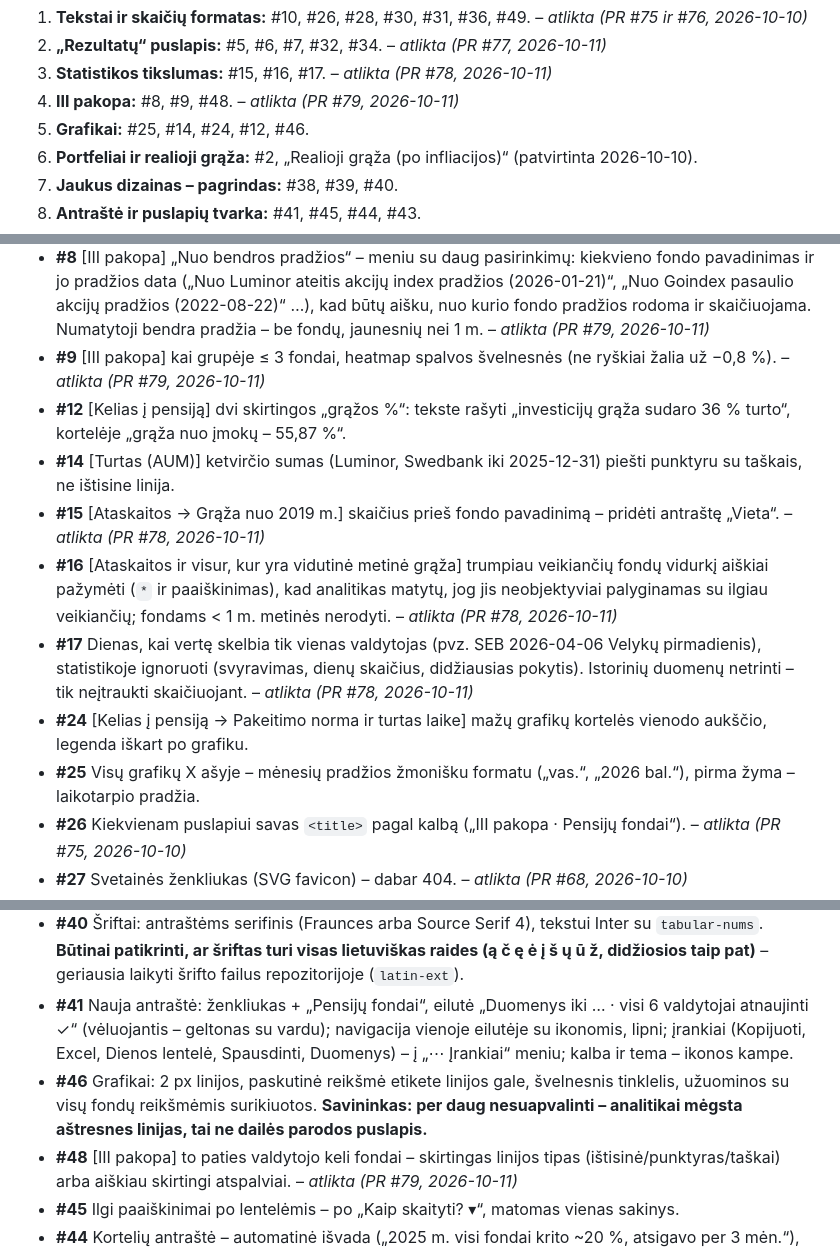
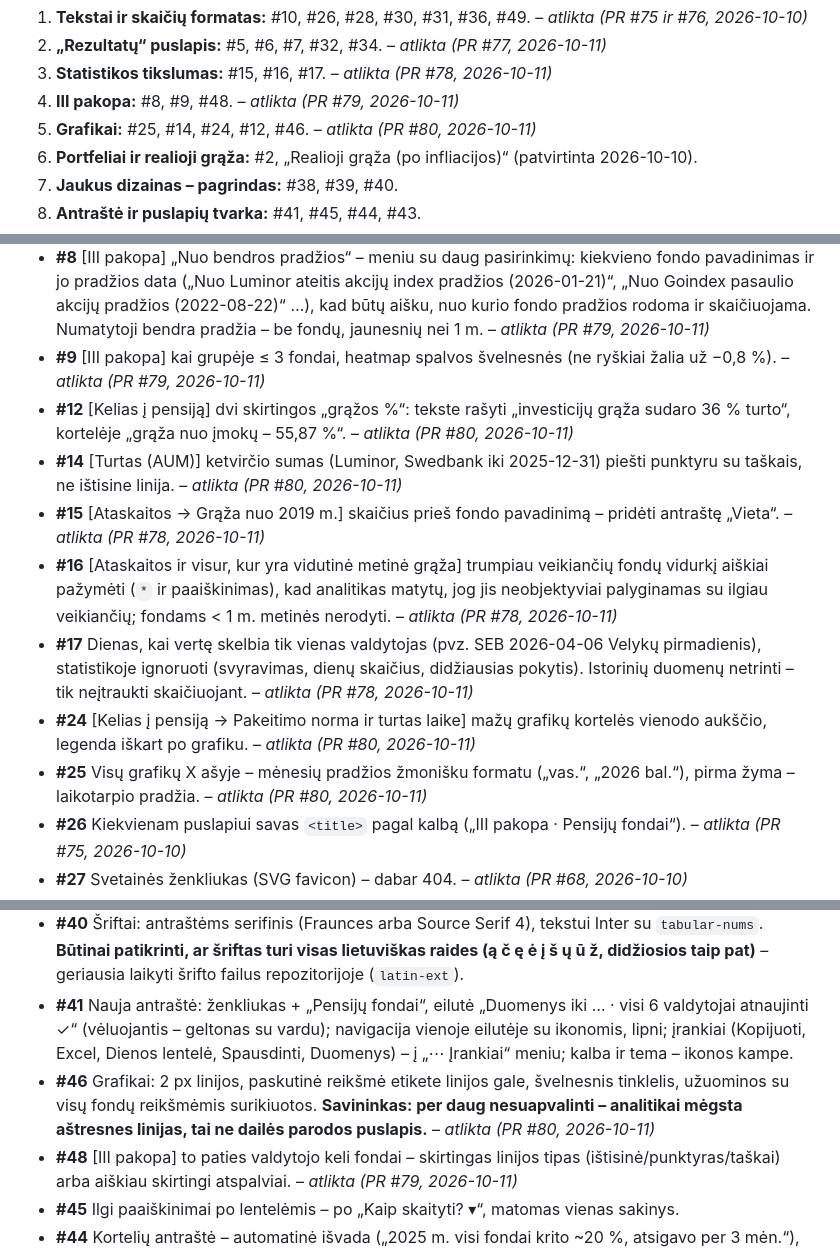
Before and after one commit to VytisCode/pension-fund-tracker, a Markdown page: IDEAS.md, 3 parts joined by grey strips. GitHub-like rendering.

Commit message:
IDEAS.md: paketas 5 atliktas
Co-Authored-By: Claude Opus 5.5 <noreply@anthropic.com>
Claude-Session: https://claude.ai/code/session_01NZZRpHnt5HNvsjSiUMMssQ

```diff
--- a/IDEAS.md
+++ b/IDEAS.md
@@ -63,7 +63,7 @@ Savininkas 2026-10-09 vakare peržiūrėjo visos svetainės auditą (68 punktai)
 2. **„Rezultatų“ puslapis:** #5, #6, #7, #32, #34. – *atlikta (PR #77, 2026-10-11)*
 3. **Statistikos tikslumas:** #15, #16, #17. – *atlikta (PR #78, 2026-10-11)*
 4. **III pakopa:** #8, #9, #48. – *atlikta (PR #79, 2026-10-11)*
-5. **Grafikai:** #25, #14, #24, #12, #46.
+5. **Grafikai:** #25, #14, #24, #12, #46. – *atlikta (PR #80, 2026-10-11)*
 6. **Portfeliai ir realioji grąža:** #2, „Realioji grąža (po infliacijos)“ (patvirtinta 2026-10-10).
 7. **Jaukus dizainas – pagrindas:** #38, #39, #40.
 8. **Antraštė ir puslapių tvarka:** #41, #45, #44, #43.
@@ -90,13 +90,13 @@ Savininkas 2026-10-09 vakare peržiūrėjo visos svetainės auditą (68 punktai)
 - **#7** [Rezultatai, 2003–2009 grupė] Savininko sprendimas: fondai, kurių vieneto vertė prasidėjo nuo 1 € 2025-01-02, turi būti įtraukti, kai pasirinkta „Šie metai“, „2025“ ir pan. Skaičiuoti nuo bendros datos – laikotarpio pradžios taškas tokiems fondams = pirmoji vertė (1,00 € 2025-01-02), kad SEB/Swedbank (nuo 2024-12-31) ir kiti (nuo 2025-01-02) būtų lyginami tarpusavyje, o ne atmetami dėl vienos dienos skirtumo. – *atlikta (PR #77, 2026-10-11)*
 - **#8** [III pakopa] „Nuo bendros pradžios“ – meniu su daug pasirinkimų: kiekvieno fondo pavadinimas ir jo pradžios data („Nuo Luminor ateitis akcijų index pradžios (2026-01-21)“, „Nuo Goindex pasaulio akcijų pradžios (2022-08-22)“ …), kad būtų aišku, nuo kurio fondo pradžios rodoma ir skaičiuojama. Numatytoji bendra pradžia – be fondų, jaunesnių nei 1 m. – *atlikta (PR #79, 2026-10-11)*
 - **#9** [III pakopa] kai grupėje ≤ 3 fondai, heatmap spalvos švelnesnės (ne ryškiai žalia už −0,8 %). – *atlikta (PR #79, 2026-10-11)*
-- **#12** [Kelias į pensiją] dvi skirtingos „grąžos %“: tekste rašyti „investicijų grąža sudaro 36 % turto“, kortelėje „grąža nuo įmokų – 55,87 %“.
-- **#14** [Turtas (AUM)] ketvirčio sumas (Luminor, Swedbank iki 2025-12-31) piešti punktyru su taškais, ne ištisine linija.
+- **#12** [Kelias į pensiją] dvi skirtingos „grąžos %“: tekste rašyti „investicijų grąža sudaro 36 % turto“, kortelėje „grąža nuo įmokų – 55,87 %“. – *atlikta (PR #80, 2026-10-11)*
+- **#14** [Turtas (AUM)] ketvirčio sumas (Luminor, Swedbank iki 2025-12-31) piešti punktyru su taškais, ne ištisine linija. – *atlikta (PR #80, 2026-10-11)*
 - **#15** [Ataskaitos → Grąža nuo 2019 m.] skaičius prieš fondo pavadinimą – pridėti antraštę „Vieta“. – *atlikta (PR #78, 2026-10-11)*
 - **#16** [Ataskaitos ir visur, kur yra vidutinė metinė grąža] trumpiau veikiančių fondų vidurkį aiškiai pažymėti (`*` ir paaiškinimas), kad analitikas matytų, jog jis neobjektyviai palyginamas su ilgiau veikiančių; fondams < 1 m. metinės nerodyti. – *atlikta (PR #78, 2026-10-11)*
 - **#17** Dienas, kai vertę skelbia tik vienas valdytojas (pvz. SEB 2026-04-06 Velykų pirmadienis), statistikoje ignoruoti (svyravimas, dienų skaičius, didžiausias pokytis). Istorinių duomenų netrinti – tik neįtraukti skaičiuojant. – *atlikta (PR #78, 2026-10-11)*
-- **#24** [Kelias į pensiją → Pakeitimo norma ir turtas laike] mažų grafikų kortelės vienodo aukščio, legenda iškart po grafiku.
-- **#25** Visų grafikų X ašyje – mėnesių pradžios žmonišku formatu („vas.“, „2026 bal.“), pirma žyma – laikotarpio pradžia.
+- **#24** [Kelias į pensiją → Pakeitimo norma ir turtas laike] mažų grafikų kortelės vienodo aukščio, legenda iškart po grafiku. – *atlikta (PR #80, 2026-10-11)*
+- **#25** Visų grafikų X ašyje – mėnesių pradžios žmonišku formatu („vas.“, „2026 bal.“), pirma žyma – laikotarpio pradžia. – *atlikta (PR #80, 2026-10-11)*
 - **#26** Kiekvienam puslapiui savas `<title>` pagal kalbą („III pakopa · Pensijų fondai“). – *atlikta (PR #75, 2026-10-10)*
 - **#27** Svetainės ženkliukas (SVG favicon) – dabar 404. – *atlikta (PR #68, 2026-10-10)*
 - **#28** Numatytoji kalba – **LT** (EN lieka mygtuku). – *atlikta (PR #75, 2026-10-10)*
@@ -112,7 +112,7 @@ Savininkas 2026-10-09 vakare peržiūrėjo visos svetainės auditą (68 punktai)
 - **#39** Heatmap švelnesnės spalvos: šalavijo žalia (#9DC3A5 → #5E9C76), molio raudona (#E8B4A0 → #C9765A), smėlinė vidurys; tikrinti kontrastą.
 - **#40** Šriftai: antraštėms serifinis (Fraunces arba Source Serif 4), tekstui Inter su `tabular-nums`. **Būtinai patikrinti, ar šriftas turi visas lietuviškas raides (ą č ę ė į š ų ū ž, didžiosios taip pat)** – geriausia laikyti šrifto failus repozitorijoje (`latin-ext`).
 - **#41** Nauja antraštė: ženkliukas + „Pensijų fondai“, eilutė „Duomenys iki … · visi 6 valdytojai atnaujinti ✓“ (vėluojantis – geltonas su vardu); navigacija vienoje eilutėje su ikonomis, lipni; įrankiai (Kopijuoti, Excel, Dienos lentelė, Spausdinti, Duomenys) – į „⋯ Įrankiai“ meniu; kalba ir tema – ikonos kampe.
-- **#46** Grafikai: 2 px linijos, paskutinė reikšmė etikete linijos gale, švelnesnis tinklelis, užuominos su visų fondų reikšmėmis surikiuotos. **Savininkas: per daug nesuapvalinti – analitikai mėgsta aštresnes linijas, tai ne dailės parodos puslapis.**
+- **#46** Grafikai: 2 px linijos, paskutinė reikšmė etikete linijos gale, švelnesnis tinklelis, užuominos su visų fondų reikšmėmis surikiuotos. **Savininkas: per daug nesuapvalinti – analitikai mėgsta aštresnes linijas, tai ne dailės parodos puslapis.** – *atlikta (PR #80, 2026-10-11)*
 - **#48** [III pakopa] to paties valdytojo keli fondai – skirtingas linijos tipas (ištisinė/punktyras/taškai) arba aiškiau skirtingi atspalviai. – *atlikta (PR #79, 2026-10-11)*
 - **#45** Ilgi paaiškinimai po lentelėmis – po „Kaip skaityti? ▾“, matomas vienas sakinys.
 - **#44** Kortelių antraštė – automatinė išvada („2025 m. visi fondai krito ~20 %, atsigavo per 3 mėn.“), mažesnėmis raidėmis – lentelės pavadinimas.
```
